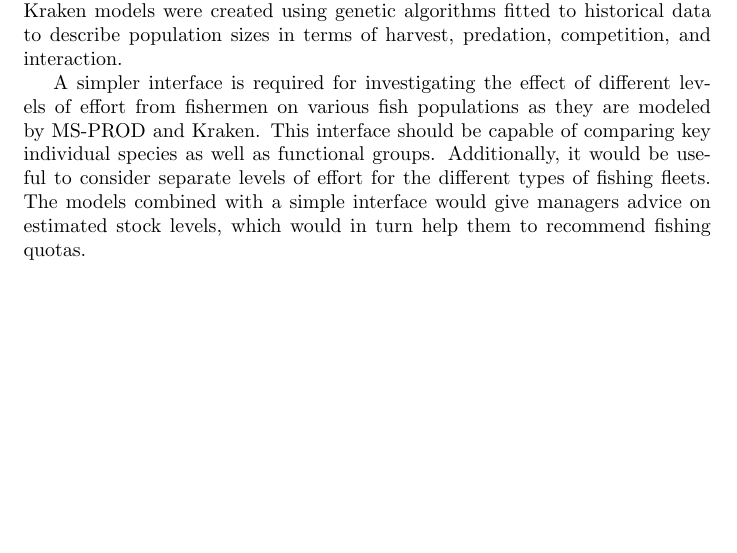
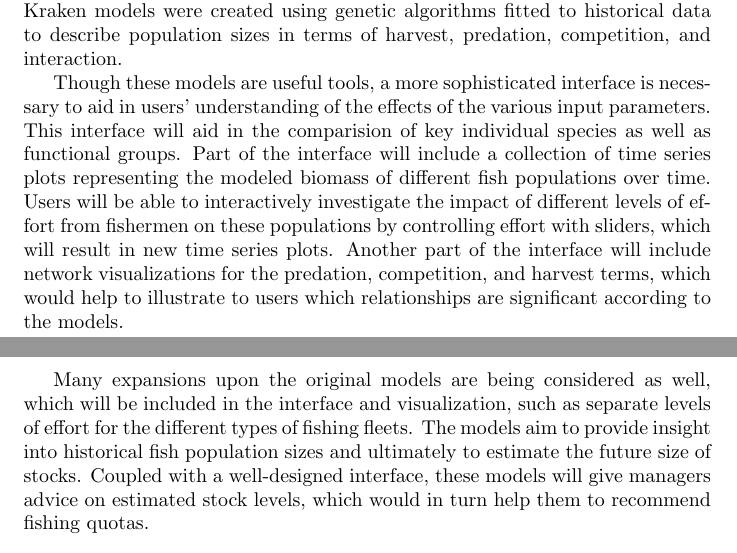
Before and after one commit to carmenism/thesis, a LaTeX document (summaries/summary.tex): part of page 1 of 2 before the commit and two parts of pages 1 and 2 of 2 after it, the two joined at a grey line, cut so that both start at the same text, the shorter picture padded with empty space. Compiled offline with pdfLaTeX.

Commit message:
made a new draft according to Colin's suggestions

```diff
--- a/summaries/summary.tex
+++ b/summaries/summary.tex
@@ -12,7 +12,9 @@ Fishery managers have only one ``lever" to pull when it comes to fishery managem
 
 Both the direct and indirect effects of harvests on the various fish populations are not easily understood, especially over time.  The growth or decline of one species can easily affect other species in the ecosystem.  The MS-PROD and Kraken models were created using genetic algorithms fitted to historical data to describe population sizes in terms of harvest, predation, competition, and interaction.
 
-A simpler interface is required for investigating the effect of different levels of effort from fishermen on various fish populations as they are modeled by MS-PROD and Kraken.  This interface should be capable of comparing key individual species as well as functional groups.  Additionally, it would be useful to consider separate levels of effort for the different types of fishing fleets.  The models combined with a simple interface would give managers advice on estimated stock levels, which would in turn help them to recommend fishing quotas.
+Though these models are useful tools, a more sophisticated interface is necessary to aid in users' understanding of the effects of the various input parameters.  This interface will aid in the comparision of key individual species as well as functional groups.  Part of the interface will include a collection of time series plots representing the modeled biomass of different fish populations over time.  Users will be able to interactively investigate the impact of different levels of effort from fishermen on these populations by controlling effort with sliders, which will result in new time series plots.  Another part of the interface will include network visualizations for the predation, competition, and harvest terms, which would help to illustrate to users which relationships are significant according to the models.
+
+Many expansions upon the original models are being considered as well, which will be included in the interface and visualization, such as separate levels of effort for the different types of fishing fleets.  The models aim to provide insight into historical fish population sizes and ultimately to estimate the future size of stocks.  Coupled with a well-designed interface, these models will give managers advice on estimated stock levels, which would in turn help them to recommend fishing quotas.
 
 \bibliographystyle{plain}
 
```
Also changed, not shown: summaries/summary.pdf.
